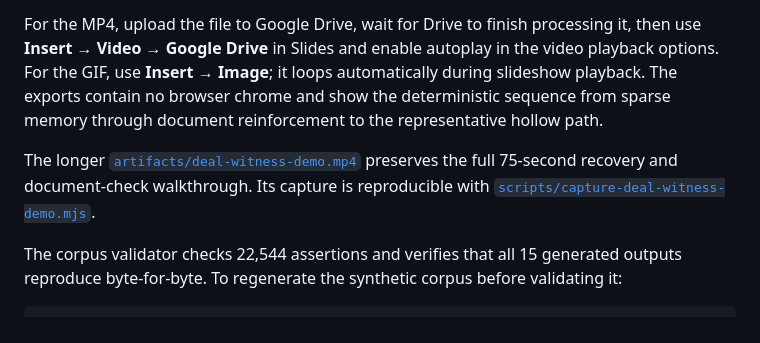
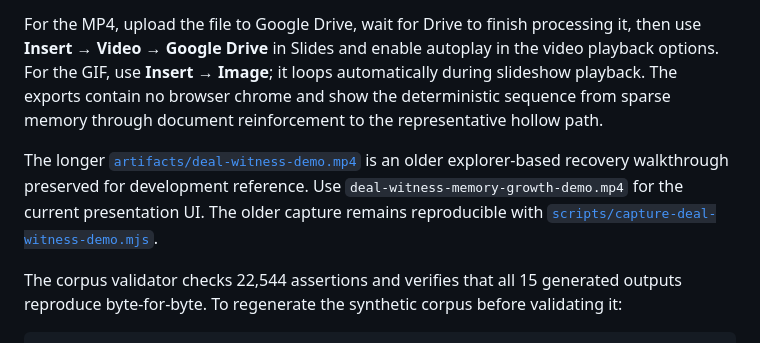
Before and after one commit to jymiller/deal-witness, a Markdown page: README.md, the part around the change. GitHub-like rendering.

Commit message:
docs: distinguish current demo recording

```diff
--- a/README.md
+++ b/README.md
@@ -99,7 +99,7 @@ The repository includes three slide-ready exports of the approved memory-growth
 
 For the MP4, upload the file to Google Drive, wait for Drive to finish processing it, then use **Insert → Video → Google Drive** in Slides and enable autoplay in the video playback options. For the GIF, use **Insert → Image**; it loops automatically during slideshow playback. The exports contain no browser chrome and show the deterministic sequence from sparse memory through document reinforcement to the representative hollow path.
 
-The longer [`artifacts/deal-witness-demo.mp4`](artifacts/deal-witness-demo.mp4) preserves the full 75-second recovery and document-check walkthrough. Its capture is reproducible with [`scripts/capture-deal-witness-demo.mjs`](scripts/capture-deal-witness-demo.mjs).
+The longer [`artifacts/deal-witness-demo.mp4`](artifacts/deal-witness-demo.mp4) is an older explorer-based recovery walkthrough preserved for development reference. Use `deal-witness-memory-growth-demo.mp4` for the current presentation UI. The older capture remains reproducible with [`scripts/capture-deal-witness-demo.mjs`](scripts/capture-deal-witness-demo.mjs).
 
 The corpus validator checks 22,544 assertions and verifies that all 15 generated outputs reproduce byte-for-byte. To regenerate the synthetic corpus before validating it:
 
```
